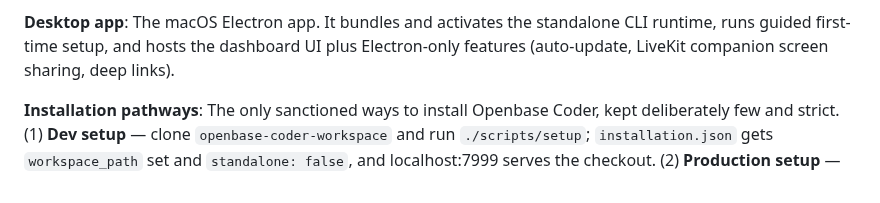
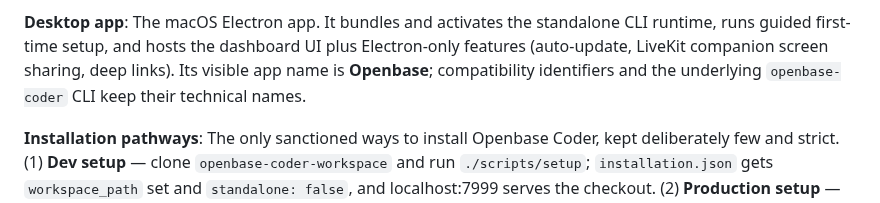
Before and after one commit to JoaquinStudent/sous_chef, a Markdown page: GLOSSARY.md, the part around the change. Drawn GitHub-style.

```diff
--- a/GLOSSARY.md
+++ b/GLOSSARY.md
@@ -26,7 +26,8 @@ spend API credits and produce audible speech.
 **Desktop app**: The macOS Electron app. It bundles and activates the
 standalone CLI runtime, runs guided first-time setup, and hosts the dashboard
 UI plus Electron-only features (auto-update, LiveKit companion screen
-sharing, deep links).
+sharing, deep links). Its visible app name is **Openbase**; compatibility
+identifiers and the underlying `openbase-coder` CLI keep their technical names.
 
 **Installation pathways**: The only sanctioned ways to install Openbase
 Coder, kept deliberately few and strict. (1) **Dev setup** — clone
```
Also changed, not shown: AUTO_UPDATE.md (+13 -0 lines).
